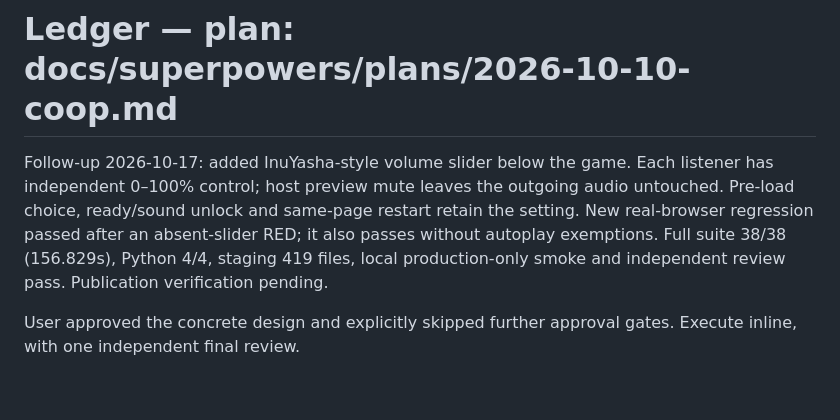
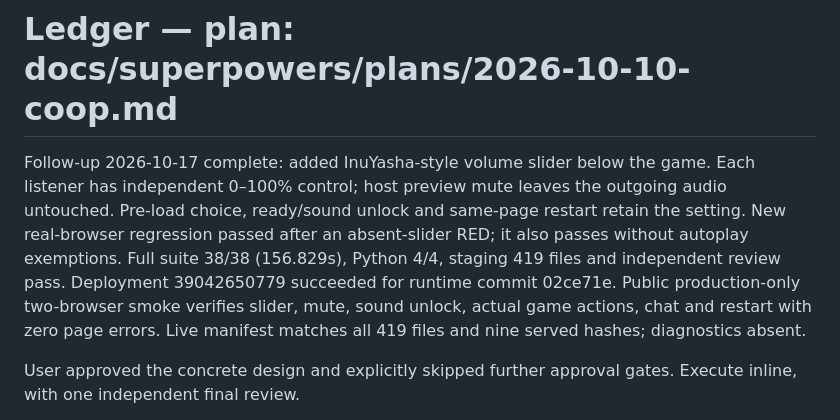
Before and after one commit to honkaiDuelMAn/hangame-difference-coop, a Markdown page: progress.md, the part around the change. GitHub-like rendering; blank space fills up the shorter version.

```diff
--- a/progress.md
+++ b/progress.md
@@ -1,6 +1,6 @@
 # Ledger — plan: docs/superpowers/plans/2026-10-10-coop.md
 
-Follow-up 2026-10-17: added InuYasha-style volume slider below the game. Each listener has independent 0–100% control; host preview mute leaves the outgoing audio untouched. Pre-load choice, ready/sound unlock and same-page restart retain the setting. New real-browser regression passed after an absent-slider RED; it also passes without autoplay exemptions. Full suite 38/38 (156.829s), Python 4/4, staging 419 files, local production-only smoke and independent review pass. Publication verification pending.
+Follow-up 2026-10-17 complete: added InuYasha-style volume slider below the game. Each listener has independent 0–100% control; host preview mute leaves the outgoing audio untouched. Pre-load choice, ready/sound unlock and same-page restart retain the setting. New real-browser regression passed after an absent-slider RED; it also passes without autoplay exemptions. Full suite 38/38 (156.829s), Python 4/4, staging 419 files and independent review pass. Deployment 39042650779 succeeded for runtime commit 02ce71e. Public production-only two-browser smoke verifies slider, mute, sound unlock, actual game actions, chat and restart with zero page errors. Live manifest matches all 419 files and nine served hashes; diagnostics absent.
 
 User approved the concrete design and explicitly skipped further approval gates. Execute inline, with one independent final review.
 
```
Also changed, not shown: verification.md (+2 -1 lines).
